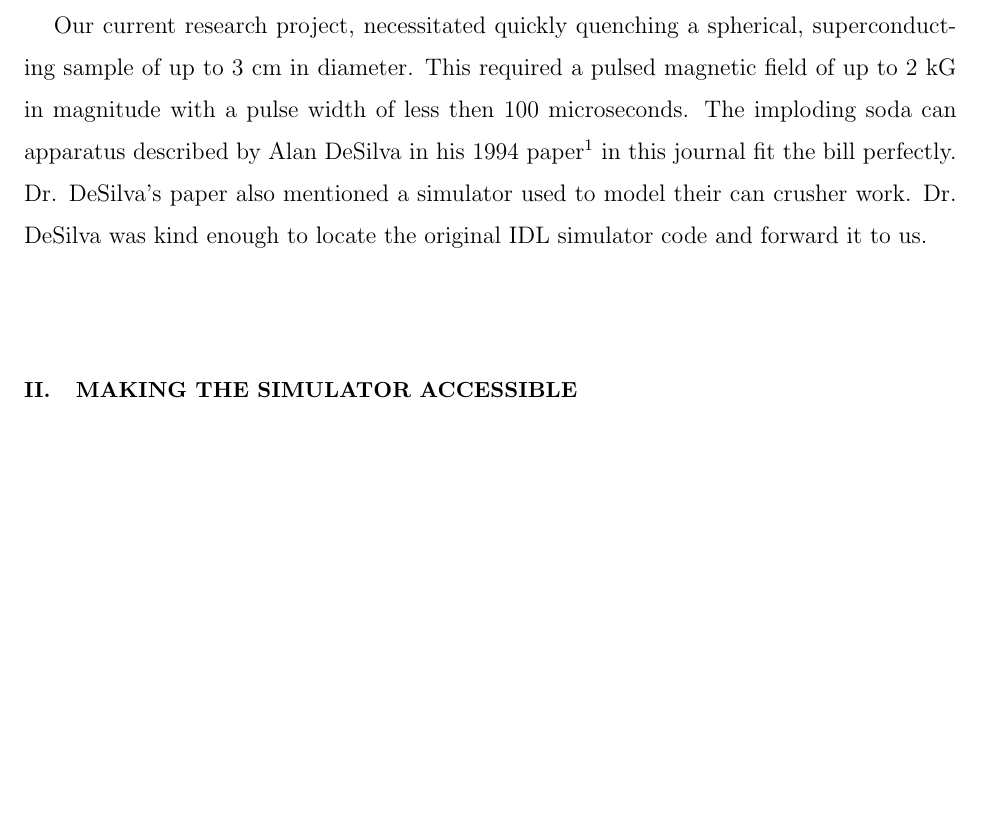
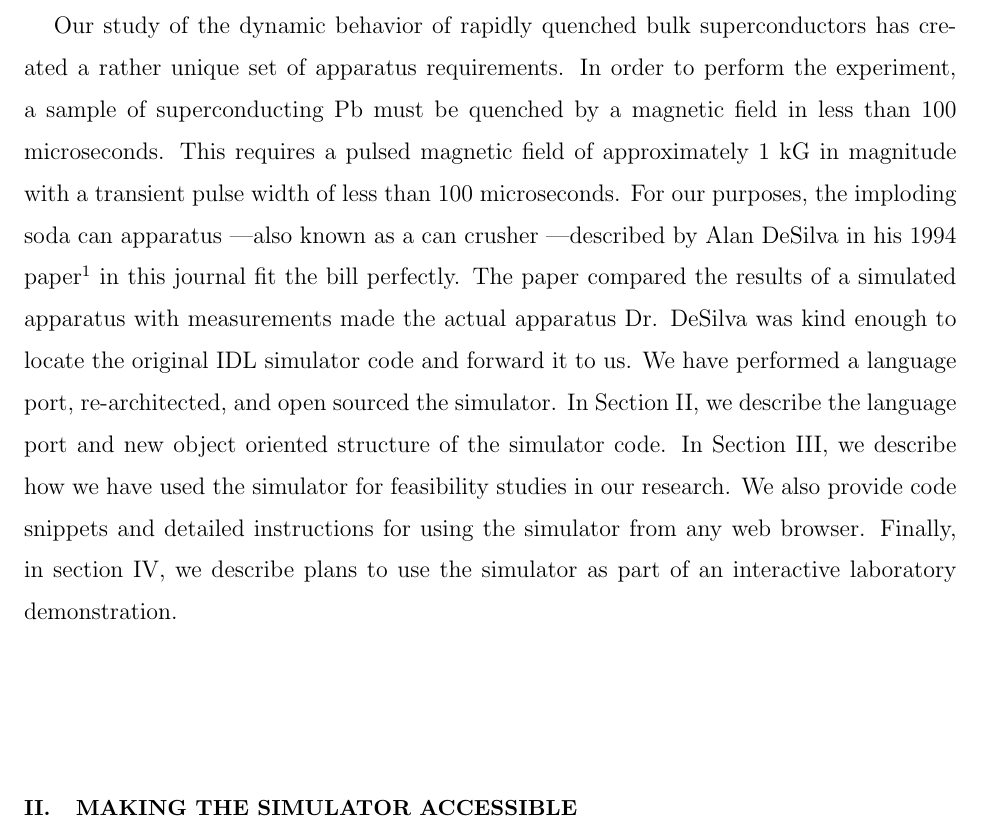
Before and after one commit to hcarter333/FastPulsedSSS, a LaTeX paper (FPSSS.tex): part of page 2 of 7, cut at the place of the change, the shorter picture padded with empty space. Compiled offline with pdfLaTeX.

Commit message:
Much better intro and updated abstract

```diff
--- a/FPSSS.tex
+++ b/FPSSS.tex
@@ -48,7 +48,9 @@ This brief note  presents an updated version of DeSilva's can crusher simulator,
 \section{Introduction} % Section titles are automatically converted to all-caps.
 % Section numbering is automatic.
 
-Our current research project, necessitated quickly quenching a spherical, superconducting sample of up to 3 cm in diameter.  This required a pulsed magnetic field of up to 2 kG in magnitude with a pulse width of less then 100 microseconds.  The imploding soda can apparatus described by Alan DeSilva in his 1994 paper\cite{desilvacan} in this journal fit the bill perfectly.  Dr. DeSilva's paper also mentioned a simulator used to model their can crusher work.  Dr. DeSilva was kind enough to locate the original IDL simulator code and forward it to us.  \\
+Our study of the dynamic behavior of rapidly quenched bulk superconductors has created a rather unique set of apparatus requirements.  In order to perform the experiment, a sample of superconducting Pb must be quenched by a magnetic field in less than 100 microseconds.  This requires a pulsed magnetic field of approximately 1 kG in magnitude with a transient pulse width of less than 100 microseconds.  For our purposes, the imploding soda can apparatus \textemdash also known as a can crusher \textemdash described by Alan DeSilva in his 1994 paper\cite{desilvacan} in this journal fit the bill perfectly.  The paper compared the results of a simulated apparatus with measurements made the actual apparatus  Dr. DeSilva was kind enough to locate the original IDL simulator code and forward it to us.  We have performed a language port, re-architected, and open sourced the simulator.  In Section II, we describe the language port and new object oriented structure of the simulator code.  In Section III, we describe how we have used the simulator for feasibility studies in our research.  We also provide code snippets and detailed instructions for using the simulator from any web browser.  Finally, in section IV, we describe plans to use the simulator as part of an interactive laboratory demonstration.
+\\
+\\
 \section{Making the Simulator Accessible}
 While IDL is still quite ubiquitous, and a free version known as GDL can be installed on Linux platforms, we decided to port the code to Python that would execute within the SageMath platform.  This decision was reached because our teams is familiar with Python and the language is a commonly known language among young physicists, In addition to this, the National Science Foundation and Google have funded a cloud based implementation of SageMath with a web browser based interface that is publicly accessible.  By making the port to Python/SageMath, we opened access to the simulator to the scientific community in a way that made it freely accessible and usable in a matter of minutes with no software installs, or operating system concerns.
 In addition to the language port, we changed to an object oriented architecture.  While only the most rudimentary object architected structures has been put in place, it has already allowed us to simulate different solenoid parameters and their pertinence to our research with ease.  The basic object in the simulator is a member of the Crusher class.  Each Crusher object has its own set of parameters such as the number of coils in the solenoid, the temperature sensitive resistivity of the solenoid, and the temperature that the solenoid is to be operated in.  For example, the following code sets up the solenoid object with a radius of $3.8 cm$, an initial power supply voltage of $5000 Volts$, and an operating temperature of $4.2 K$.  the set\_movecan method tells the code we're simulating an immovable object, in our case, a solid Pb sample, as opposed to a compressible soda can.
```
